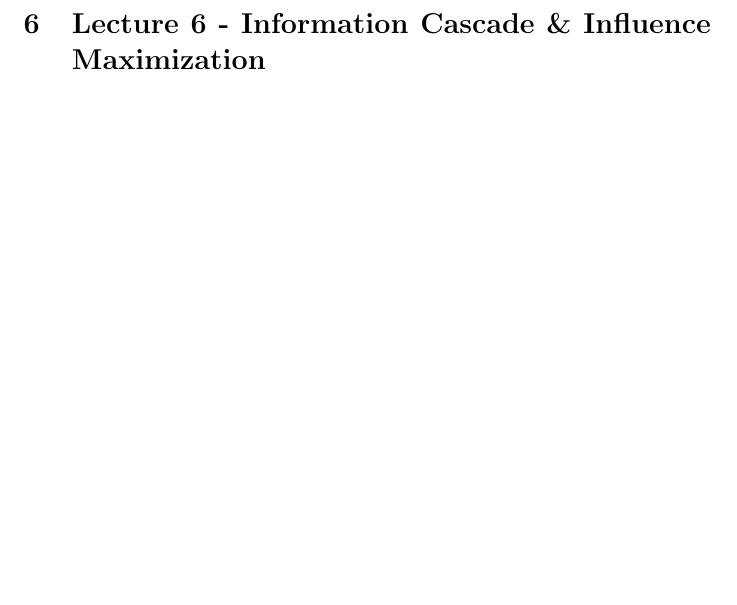
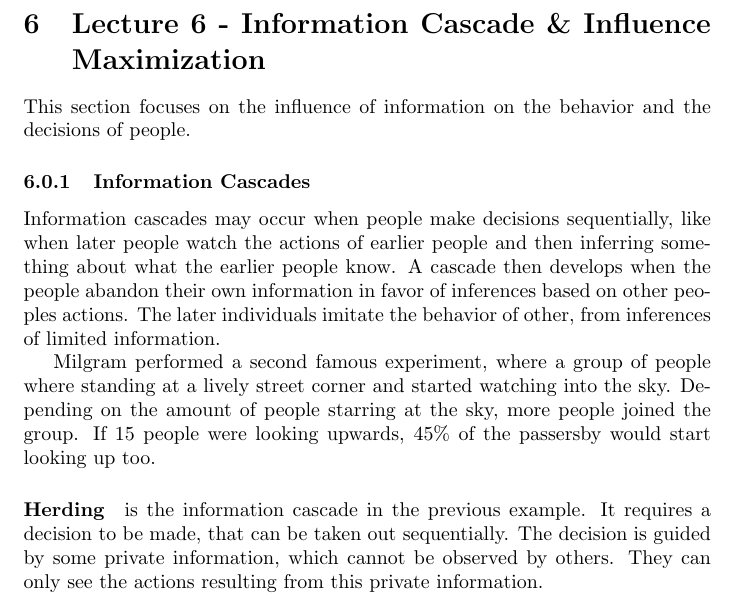
Before and after one commit to cap1/acn-script, a LaTeX document (acn.tex, which reads lectures/l6-info_cascade.tex): part of page 15 of 15, cut so that both start at the same text, the shorter picture padded with empty space. Compiled offline with pdfLaTeX.

Commit message:
started information cascades and herding

```diff
--- a/lectures/l6-info_cascade.tex
+++ b/lectures/l6-info_cascade.tex
@@ -1,4 +1,35 @@
 \section{Lecture 6 - Information Cascade \& Influence Maximization} % (fold)
 \label{sec:lecture_6_information_cascade_&_influence_maximization}
 
+This section focuses on the influence of information on the behavior
+and the decisions of people.
+
+\subsubsection{Information Cascades} % (fold)
+\label{ssub:information_cascades}
+Information cascades may occur when people make decisions sequentially,
+like when later people watch the actions of earlier people
+and then inferring something about what the earlier people know.
+A cascade then develops when the people abandon their own information
+in favor of inferences based on other peoples actions.
+The later individuals imitate the behavior of other,
+from inferences of limited information.
+
+Milgram performed a second famous experiment,
+where a group of people where standing at a lively street corner
+and started watching into the sky.
+Depending on the amount of people starring at the sky,
+more people joined the group.
+If 15 people were looking upwards,
+45\% of the passersby would start looking up too.
+
+\paragraph{Herding} % (fold)
+\label{par:herding}
+is the information cascade in the previous example.
+It requires a decision to be made,
+that can be taken out sequentially.
+The decision is guided by some private information,
+which cannot be observed by others.
+They can only see the actions resulting from this private information.
+% paragraph herding (end)
+% subsubsection information_cascades (end)
 % section lecture_6_information_cascade_&_influence_maximization (end)
```
